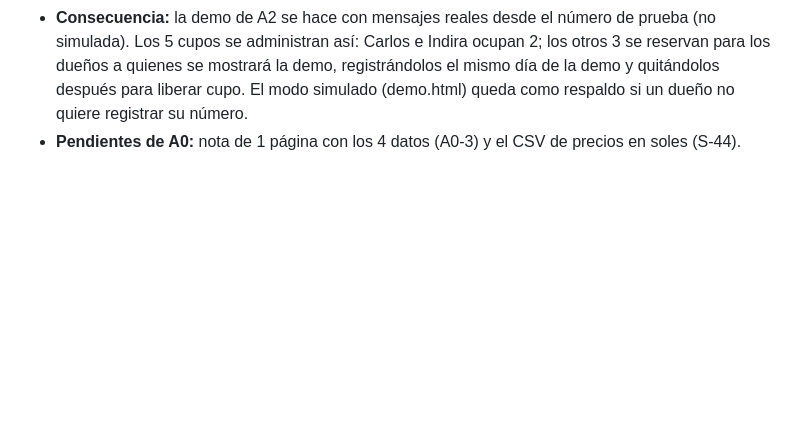
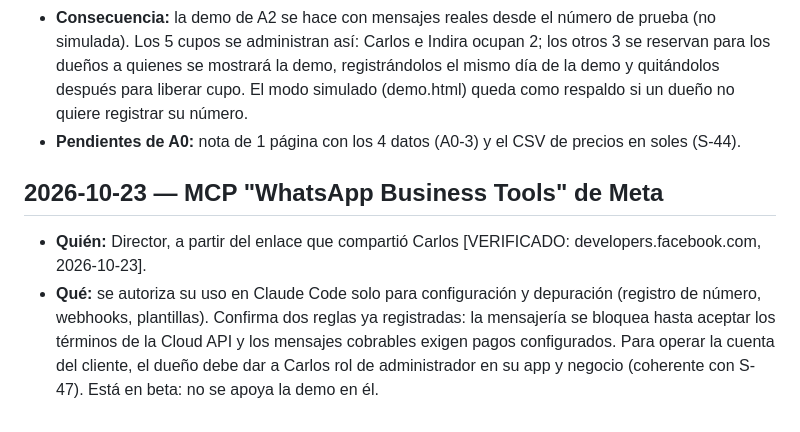
Before and after one commit to Darknow-web/Aplicativo-UPN-Talent-Lab, a Markdown page: expediente/decisiones.md, the part around the change. Rendered like a GitHub page; blank space fills up the shorter version.

Commit message:
Registrar el MCP de WhatsApp Business Tools de Meta y su uso permitido
Co-Authored-By: Claude Fable 5.1 <noreply@anthropic.com>
Claude-Session: https://claude.ai/code/session_01DnYwdmUyWzSh25Fw26GaBE

```diff
--- a/expediente/decisiones.md
+++ b/expediente/decisiones.md
@@ -114,3 +114,7 @@
 - **Dato:** el número de prueba de la Cloud API funciona y envía mensajes reales; admite un máximo de 5 destinatarios registrados. S-40, S-45 y S-46 validados. Paso A0-2 del plan: PASA, cinco días antes de lo previsto.
 - **Consecuencia:** la demo de A2 se hace con mensajes reales desde el número de prueba (no simulada). Los 5 cupos se administran así: Carlos e Indira ocupan 2; los otros 3 se reservan para los dueños a quienes se mostrará la demo, registrándolos el mismo día de la demo y quitándolos después para liberar cupo. El modo simulado (demo.html) queda como respaldo si un dueño no quiere registrar su número.
 - **Pendientes de A0:** nota de 1 página con los 4 datos (A0-3) y el CSV de precios en soles (S-44).
+
+## 2026-10-23 — MCP "WhatsApp Business Tools" de Meta
+- **Quién:** Director, a partir del enlace que compartió Carlos [VERIFICADO: developers.facebook.com, 2026-10-23].
+- **Qué:** se autoriza su uso en Claude Code solo para configuración y depuración (registro de número, webhooks, plantillas). Confirma dos reglas ya registradas: la mensajería se bloquea hasta aceptar los términos de la Cloud API y los mensajes cobrables exigen pagos configurados. Para operar la cuenta del cliente, el dueño debe dar a Carlos rol de administrador en su app y negocio (coherente con S-47). Está en beta: no se apoya la demo en él.
```
Also changed, not shown: entregables/prompt-chatbot-claude-code.md (+3 -0 lines).
